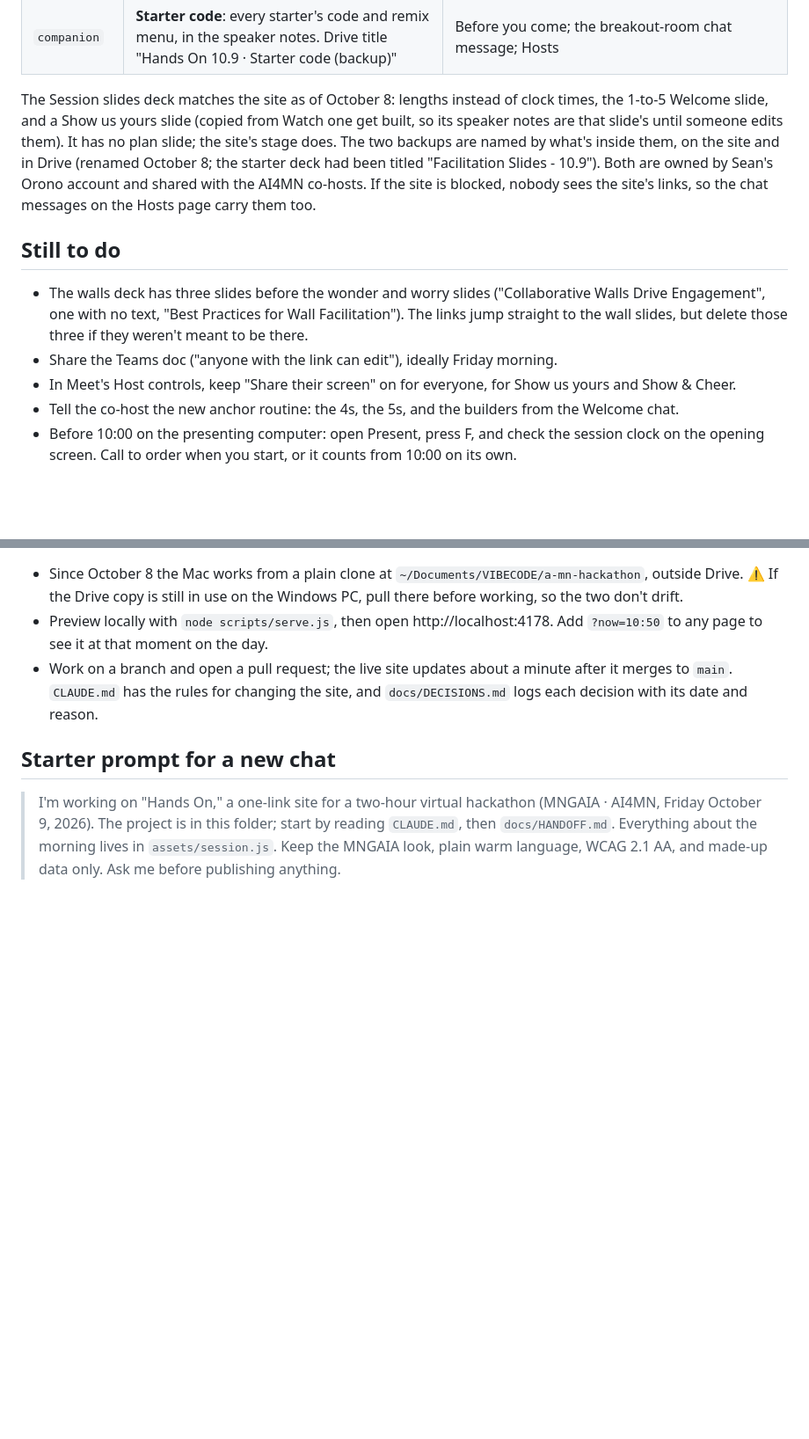
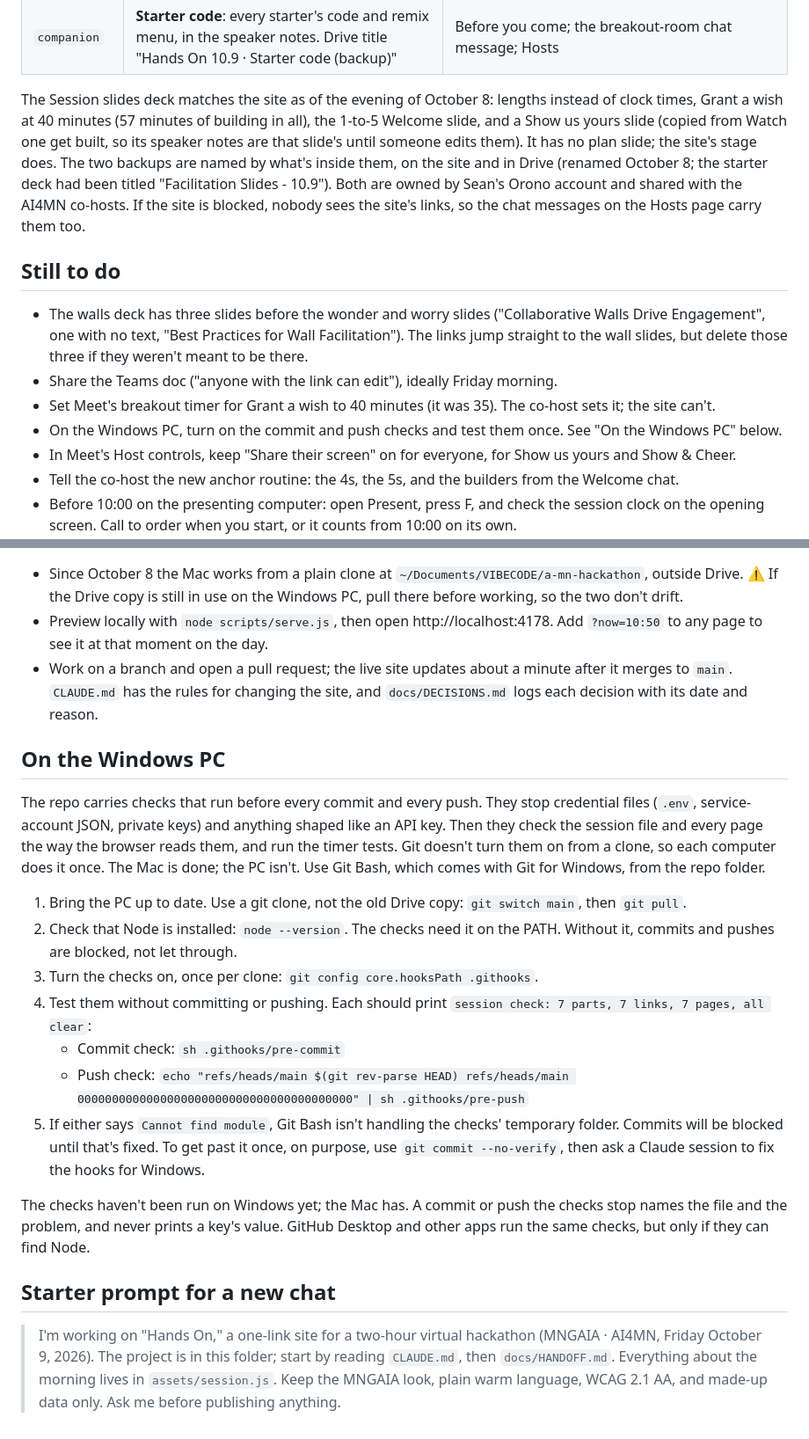
Before and after one commit to inquiredu/a-mn-hackathon, a Markdown page: docs/HANDOFF.md, 2 parts joined by grey strips. Shown at 88% size. Drawn GitHub-style; blank space fills up the shorter version.

Commit message:
docs: the Windows PC steps for the checks, and tonight's to-dos
HANDOFF gets an "On the Windows PC" section: update the clone, check
Node, turn the hooks on, and test both without committing or pushing.
It also says what to do if Git Bash can't handle the temp folder. Both
test commands were run on the Mac and leave nothing behind.

Still to do adds the Meet breakout timer for Grant a wish (40 minutes)
and the PC setup. The Session slides note says the deck now shows
40 minutes.

Co-Authored-By: Claude Opus 5.5 <noreply@anthropic.com>

```diff
--- a/docs/HANDOFF.md
+++ b/docs/HANDOFF.md
@@ -46,12 +46,14 @@ Shared spaces and decks, all linked from `links` in `assets/session.js` (none of
 | `backup` | **Session slides**: the whole morning, screen by screen. Drive title "Hands On 10.9 · Session slides (backup)" | Before you come; the Welcome chat message; Hosts |
 | `companion` | **Starter code**: every starter's code and remix menu, in the speaker notes. Drive title "Hands On 10.9 · Starter code (backup)" | Before you come; the breakout-room chat message; Hosts |
 
-The Session slides deck matches the site as of October 8: lengths instead of clock times, the 1-to-5 Welcome slide, and a Show us yours slide (copied from Watch one get built, so its speaker notes are that slide's until someone edits them). It has no plan slide; the site's stage does. The two backups are named by what's inside them, on the site and in Drive (renamed October 8; the starter deck had been titled "Facilitation Slides - 10.9"). Both are owned by Sean's Orono account and shared with the AI4MN co-hosts. If the site is blocked, nobody sees the site's links, so the chat messages on the Hosts page carry them too.
+The Session slides deck matches the site as of the evening of October 8: lengths instead of clock times, Grant a wish at 40 minutes (57 minutes of building in all), the 1-to-5 Welcome slide, and a Show us yours slide (copied from Watch one get built, so its speaker notes are that slide's until someone edits them). It has no plan slide; the site's stage does. The two backups are named by what's inside them, on the site and in Drive (renamed October 8; the starter deck had been titled "Facilitation Slides - 10.9"). Both are owned by Sean's Orono account and shared with the AI4MN co-hosts. If the site is blocked, nobody sees the site's links, so the chat messages on the Hosts page carry them too.
 
 ## Still to do
 
 - The walls deck has three slides before the wonder and worry slides ("Collaborative Walls Drive Engagement", one with no text, "Best Practices for Wall Facilitation"). The links jump straight to the wall slides, but delete those three if they weren't meant to be there.
 - Share the Teams doc ("anyone with the link can edit"), ideally Friday morning.
+- Set Meet's breakout timer for Grant a wish to 40 minutes (it was 35). The co-host sets it; the site can't.
+- On the Windows PC, turn on the commit and push checks and test them once. See "On the Windows PC" below.
 - In Meet's Host controls, keep "Share their screen" on for everyone, for Show us yours and Show & Cheer.
 - Tell the co-host the new anchor routine: the 4s, the 5s, and the builders from the Welcome chat.
 - Before 10:00 on the presenting computer: open Present, press F, and check the session clock on the opening screen. Call to order when you start, or it counts from 10:00 on its own.
@@ -68,6 +70,20 @@ The Session slides deck matches the site as of October 8: lengths instead of clo
 - Preview locally with `node scripts/serve.js`, then open http://localhost:4178. Add `?now=10:50` to any page to see it at that moment on the day.
 - Work on a branch and open a pull request; the live site updates about a minute after it merges to `main`. `CLAUDE.md` has the rules for changing the site, and `docs/DECISIONS.md` logs each decision with its date and reason.
 
+## On the Windows PC
+
+The repo carries checks that run before every commit and every push. They stop credential files (`.env`, service-account JSON, private keys) and anything shaped like an API key. Then they check the session file and every page the way the browser reads them, and run the timer tests. Git doesn't turn them on from a clone, so each computer does it once. The Mac is done; the PC isn't. Use Git Bash, which comes with Git for Windows, from the repo folder.
+
+1. Bring the PC up to date. Use a git clone, not the old Drive copy: `git switch main`, then `git pull`.
+2. Check that Node is installed: `node --version`. The checks need it on the PATH. Without it, commits and pushes are blocked, not let through.
+3. Turn the checks on, once per clone: `git config core.hooksPath .githooks`.
+4. Test them without committing or pushing. Each should print `session check: 7 parts, 7 links, 7 pages, all clear`:
+   - Commit check: `sh .githooks/pre-commit`
+   - Push check: `echo "refs/heads/main $(git rev-parse HEAD) refs/heads/main 0000000000000000000000000000000000000000" | sh .githooks/pre-push`
+5. If either says `Cannot find module`, Git Bash isn't handling the checks' temporary folder. Commits will be blocked until that's fixed. To get past it once, on purpose, use `git commit --no-verify`, then ask a Claude session to fix the hooks for Windows.
+
+The checks haven't been run on Windows yet; the Mac has. A commit or push the checks stop names the file and the problem, and never prints a key's value. GitHub Desktop and other apps run the same checks, but only if they can find Node.
+
 ## Starter prompt for a new chat
 
 > I'm working on "Hands On," a one-link site for a two-hour virtual hackathon (MNGAIA · AI4MN, Friday October 9, 2026). The project is in this folder; start by reading `CLAUDE.md`, then `docs/HANDOFF.md`. Everything about the morning lives in `assets/session.js`. Keep the MNGAIA look, plain warm language, WCAG 2.1 AA, and made-up data only. Ask me before publishing anything.
```
